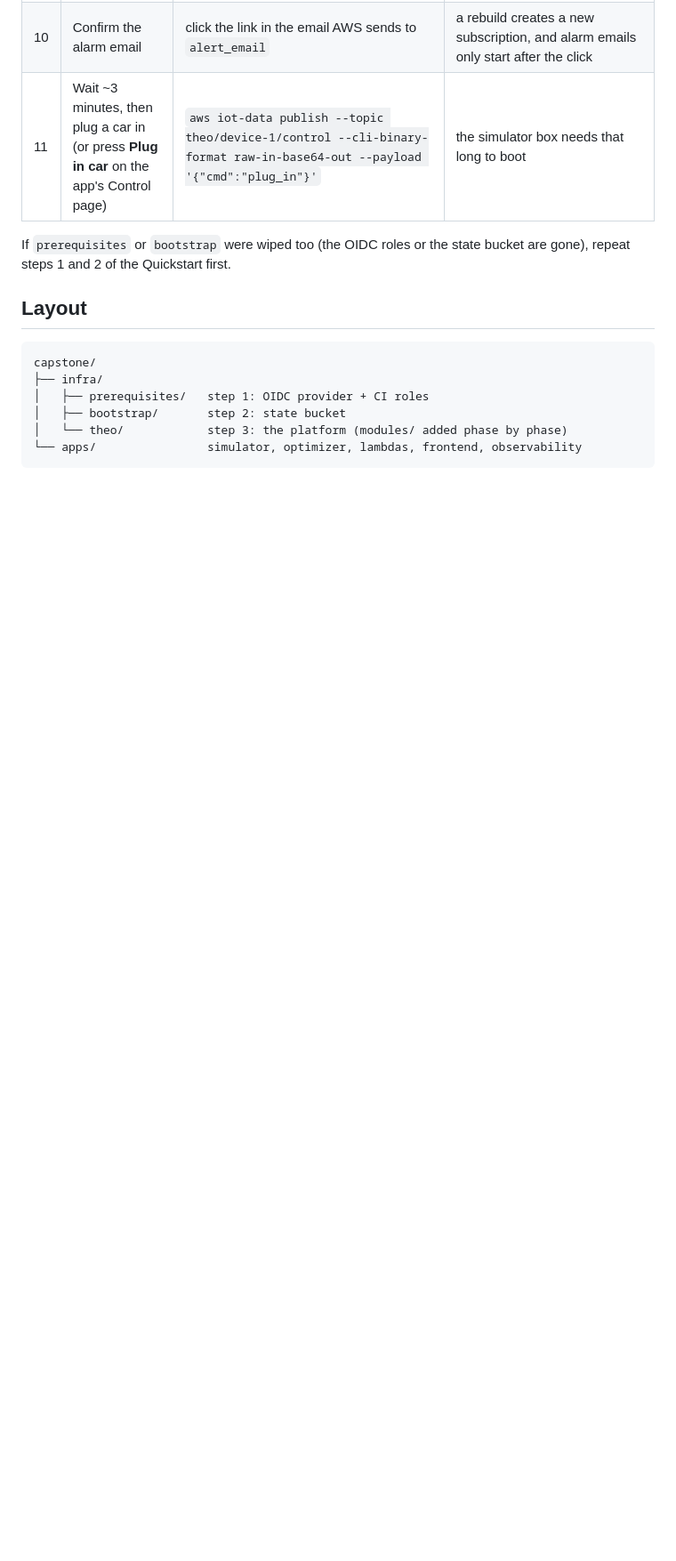
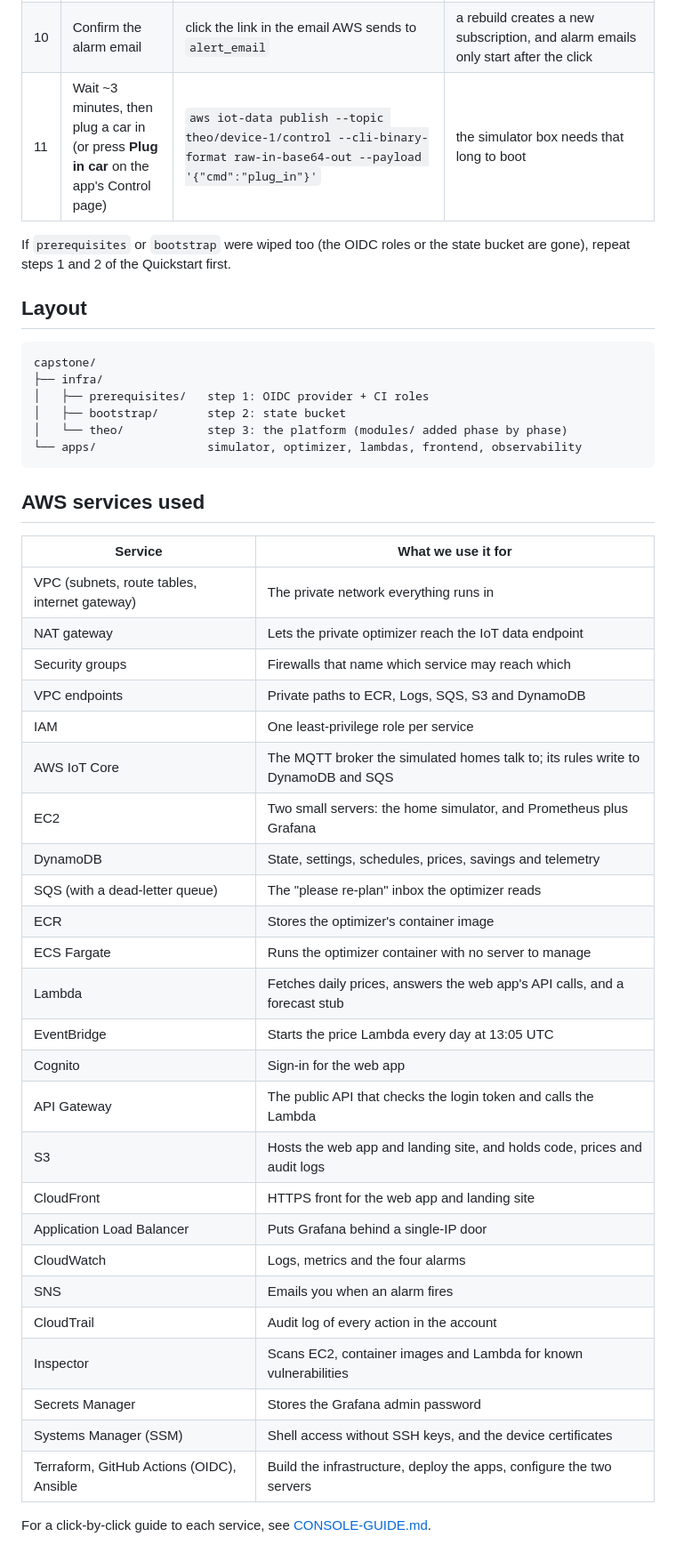
Before and after one commit to MRaufQureshi/cloud-platform-engineering, a Markdown page: capstone/README.md, the part around the change. Shown at 89% size. Rendered like a GitHub page; blank space fills up the shorter version.

Commit message:
docs: Add table to capstone README about services

````diff
--- a/capstone/README.md
+++ b/capstone/README.md
@@ -118,3 +118,35 @@ capstone/
 │   └── theo/            step 3: the platform (modules/ added phase by phase)
 └── apps/                simulator, optimizer, lambdas, frontend, observability
 ```
+
+## AWS services used
+
+| Service | What we use it for |
+|---|---|
+| VPC (subnets, route tables, internet gateway) | The private network everything runs in |
+| NAT gateway | Lets the private optimizer reach the IoT data endpoint |
+| Security groups | Firewalls that name which service may reach which |
+| VPC endpoints | Private paths to ECR, Logs, SQS, S3 and DynamoDB |
+| IAM | One least-privilege role per service |
+| AWS IoT Core | The MQTT broker the simulated homes talk to; its rules write to DynamoDB and SQS |
+| EC2 | Two small servers: the home simulator, and Prometheus plus Grafana |
+| DynamoDB | State, settings, schedules, prices, savings and telemetry |
+| SQS (with a dead-letter queue) | The "please re-plan" inbox the optimizer reads |
+| ECR | Stores the optimizer's container image |
+| ECS Fargate | Runs the optimizer container with no server to manage |
+| Lambda | Fetches daily prices, answers the web app's API calls, and a forecast stub |
+| EventBridge | Starts the price Lambda every day at 13:05 UTC |
+| Cognito | Sign-in for the web app |
+| API Gateway | The public API that checks the login token and calls the Lambda |
+| S3 | Hosts the web app and landing site, and holds code, prices and audit logs |
+| CloudFront | HTTPS front for the web app and landing site |
+| Application Load Balancer | Puts Grafana behind a single-IP door |
+| CloudWatch | Logs, metrics and the four alarms |
+| SNS | Emails you when an alarm fires |
+| CloudTrail | Audit log of every action in the account |
+| Inspector | Scans EC2, container images and Lambda for known vulnerabilities |
+| Secrets Manager | Stores the Grafana admin password |
+| Systems Manager (SSM) | Shell access without SSH keys, and the device certificates |
+| Terraform, GitHub Actions (OIDC), Ansible | Build the infrastructure, deploy the apps, configure the two servers |
+
+For a click-by-click guide to each service, see [CONSOLE-GUIDE.md](CONSOLE-GUIDE.md).
````
